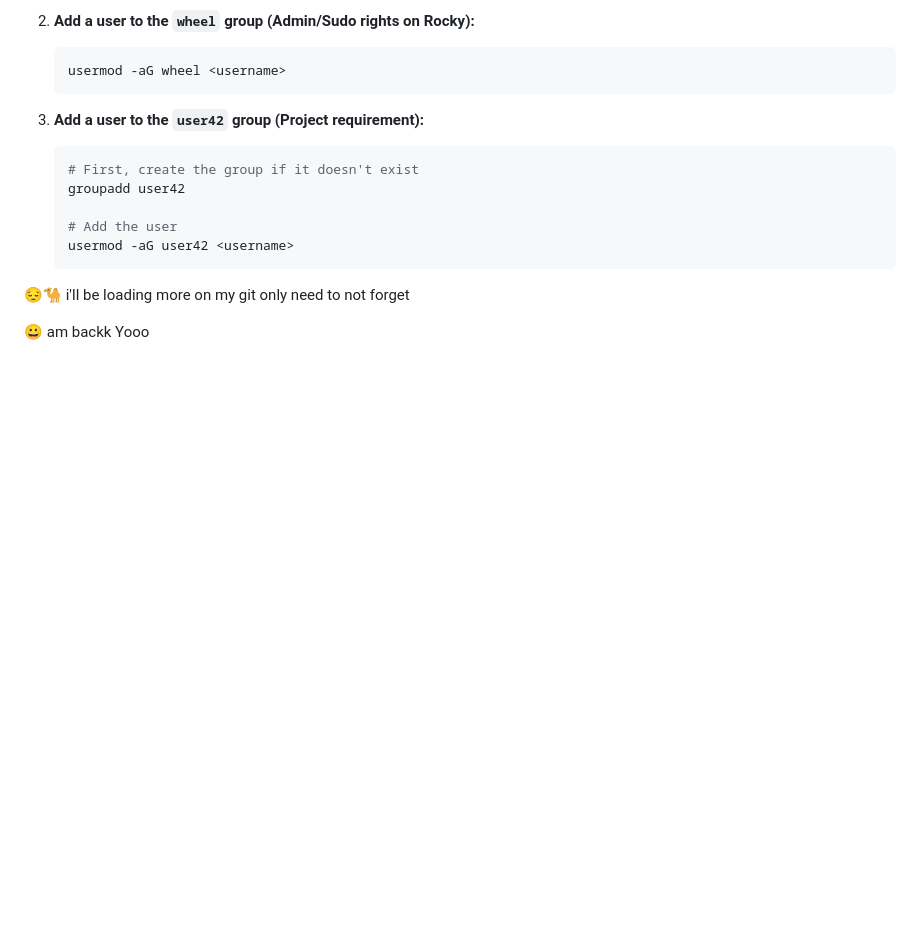
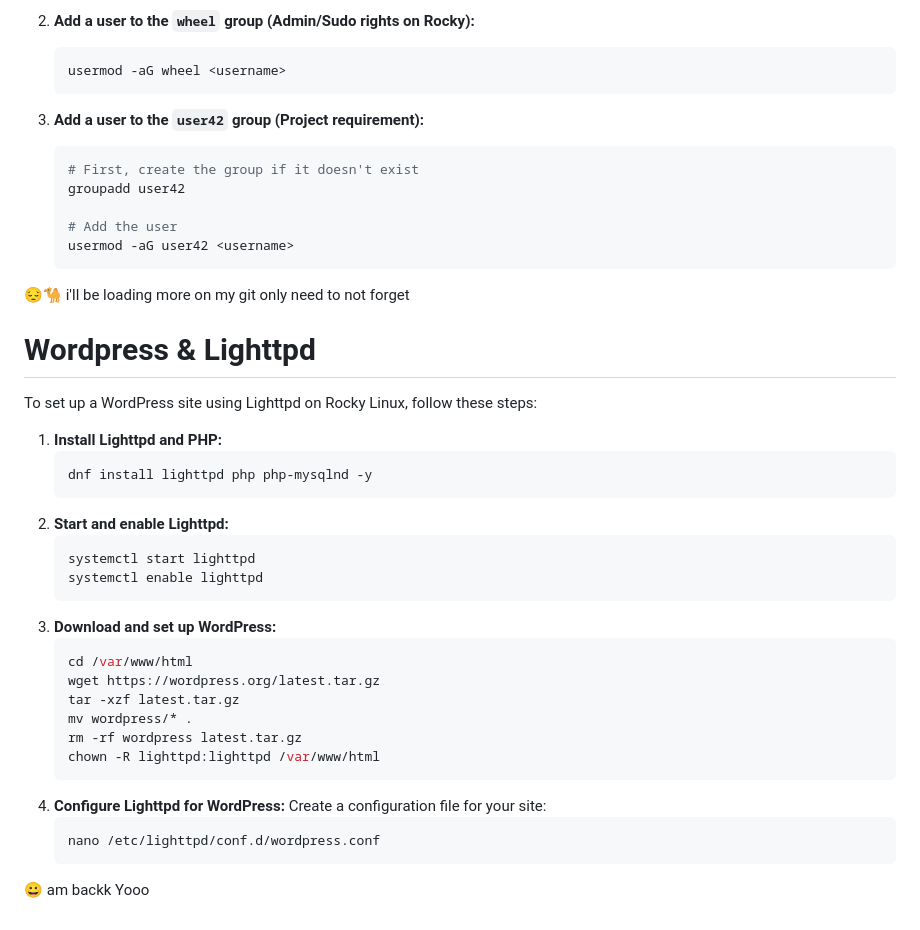
Before and after one commit to Dna9a/Born2BeRoot, a Markdown page: README.md, the part around the change. Rendered like a GitHub page; blank space fills up the shorter version.

Commit message:
Still loading the README.md btw F@ck ISMO

````diff
--- a/README.md
+++ b/README.md
@@ -238,4 +238,30 @@ To fulfill the project requirements of managing groups, here are the commands us
 😔🐪 i'll be loading more on my git only need to not forget
 
 
+# Wordpress & Lighttpd
+To set up a WordPress site using Lighttpd on Rocky Linux, follow these steps:
+1.  **Install Lighttpd and PHP:**
+    ```bash
+    dnf install lighttpd php php-mysqlnd -y
+    ```
+2.  **Start and enable Lighttpd:**
+    ```bash
+    systemctl start lighttpd
+    systemctl enable lighttpd
+    ```
+3.  **Download and set up WordPress:**
+    ```bash
+    cd /var/www/html
+    wget https://wordpress.org/latest.tar.gz
+    tar -xzf latest.tar.gz
+    mv wordpress/* .
+    rm -rf wordpress latest.tar.gz
+    chown -R lighttpd:lighttpd /var/www/html
+    ```
+4.  **Configure Lighttpd for WordPress:**
+    Create a configuration file for your site:
+    ```bash
+    nano /etc/lighttpd/conf.d/wordpress.conf
+    ```
+
 😀 am backk Yooo
````
